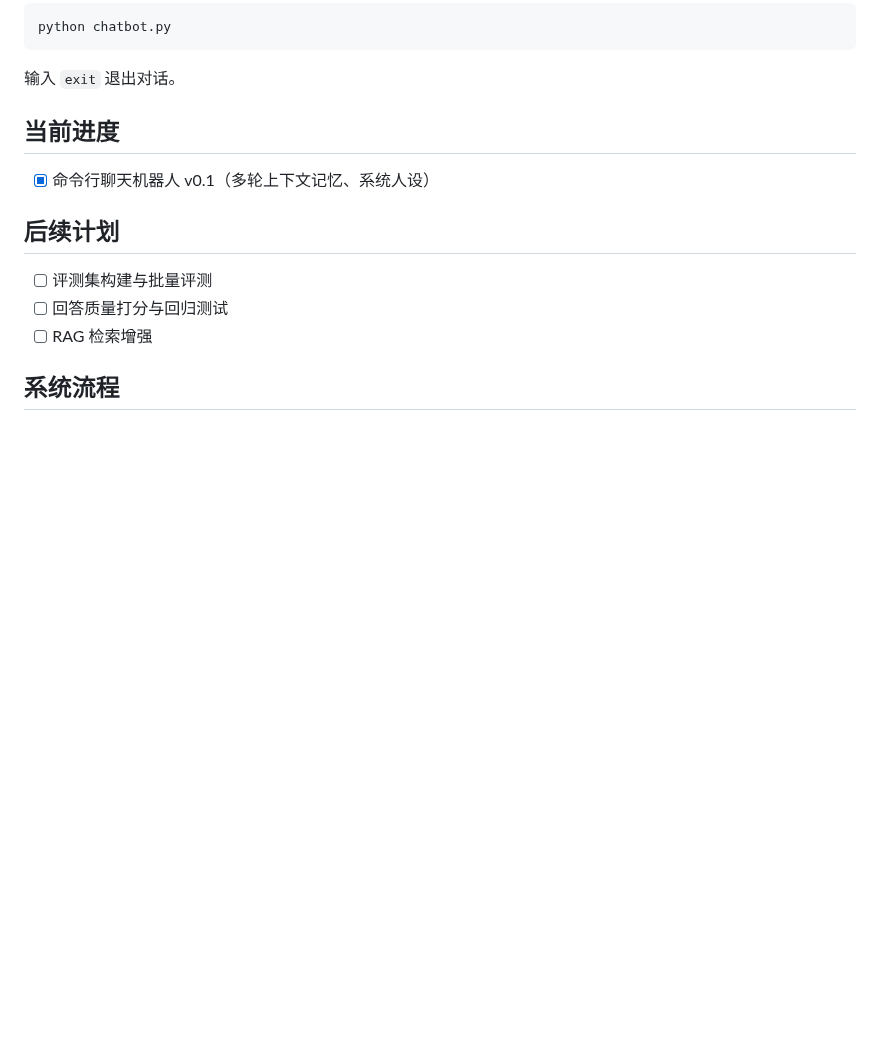
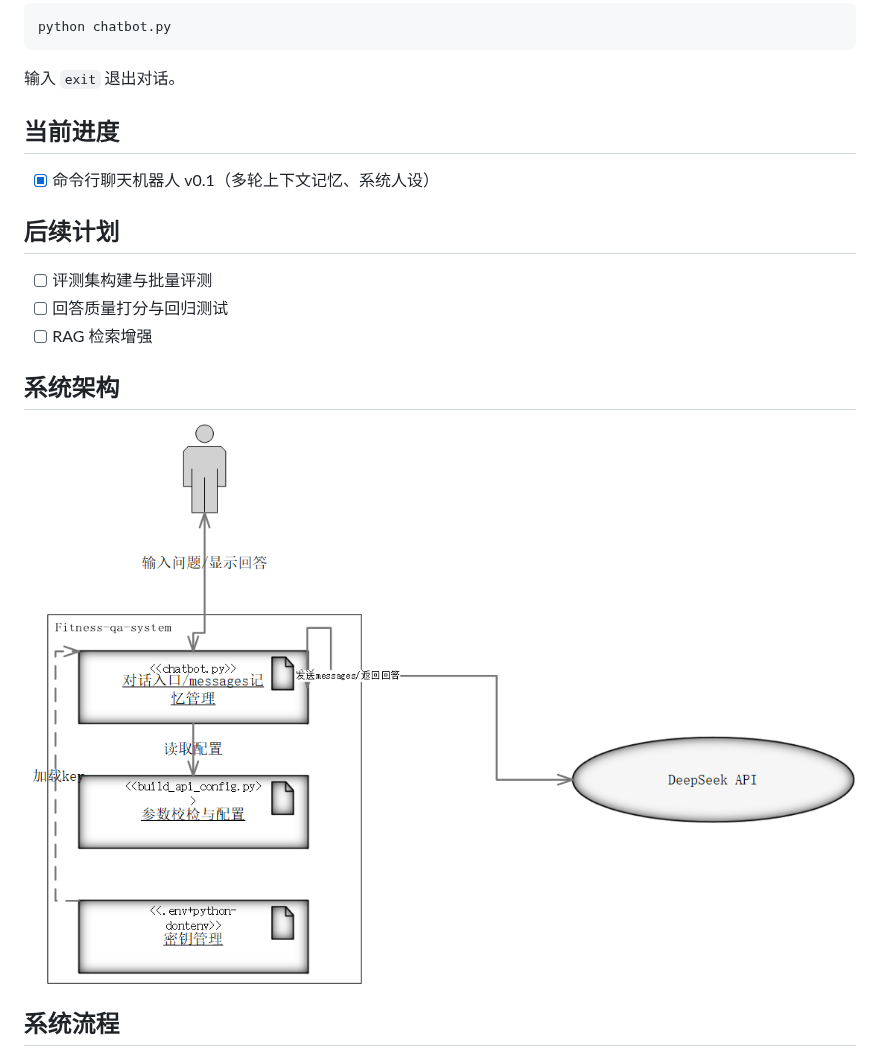
Before and after one commit to pangbin-d/fitness-qa-system, a Markdown page: README.md, the part around the change. Drawn GitHub-style; pictures changed too: docs/系统架构图.png (added); blank space fills up the shorter version.

Commit message:
docs:新增架构图

```diff
--- a/README.md
+++ b/README.md
@@ -55,6 +55,10 @@ python chatbot.py
 - [ ] 回答质量打分与回归测试
 - [ ] RAG 检索增强
 
+## 系统架构
+
+![系统架构图](docs/系统架构图.png)
+
 ## 系统流程
 
 ![问答流程图](docs/问答流程图.png)
```
Also changed, not shown: 1 other file.
